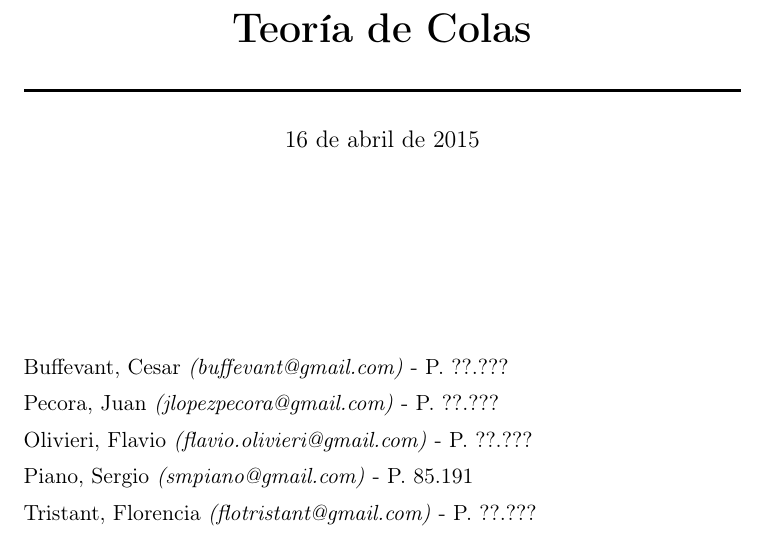
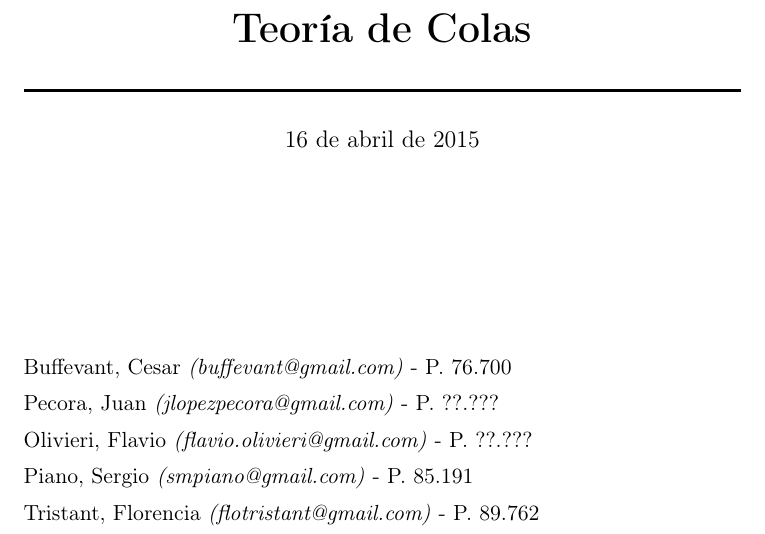
Before and after one commit to smpiano/7115-modelos2, a LaTeX document (tp1_colas/informe.tex): part of page 1 of 37, cut so that both start at the same text. Compiled offline with pdfLaTeX.

Commit message:
agrego padron de cesar y el mio

```diff
--- a/tp1_colas/informe.tex
+++ b/tp1_colas/informe.tex
@@ -111,7 +111,7 @@
 
 \begin{bottompar}
 \flushleft
-Buffevant, Cesar \textit{(buffevant@gmail.com)}         - P. ??.???
+Buffevant, Cesar \textit{(buffevant@gmail.com)}         - P. 76.700
 
 Pecora, Juan \textit{(jlopezpecora@gmail.com)}          - P. ??.???
 
@@ -119,7 +119,7 @@ Olivieri, Flavio \textit{(flavio.olivieri@gmail.com)}   - P. ??.???
 
 Piano, Sergio \textit{(smpiano@gmail.com)}              - P. 85.191
 
-Tristant, Florencia \textit{(flotristant@gmail.com)}    - P. ??.???
+Tristant, Florencia \textit{(flotristant@gmail.com)}    - P. 89.762
 \end{bottompar}
 
 \end{titlepage}
```
Also changed, not shown: tp1_colas/informe.pdf (added), tp1_colas/informe.tex (4 more changed lines).
